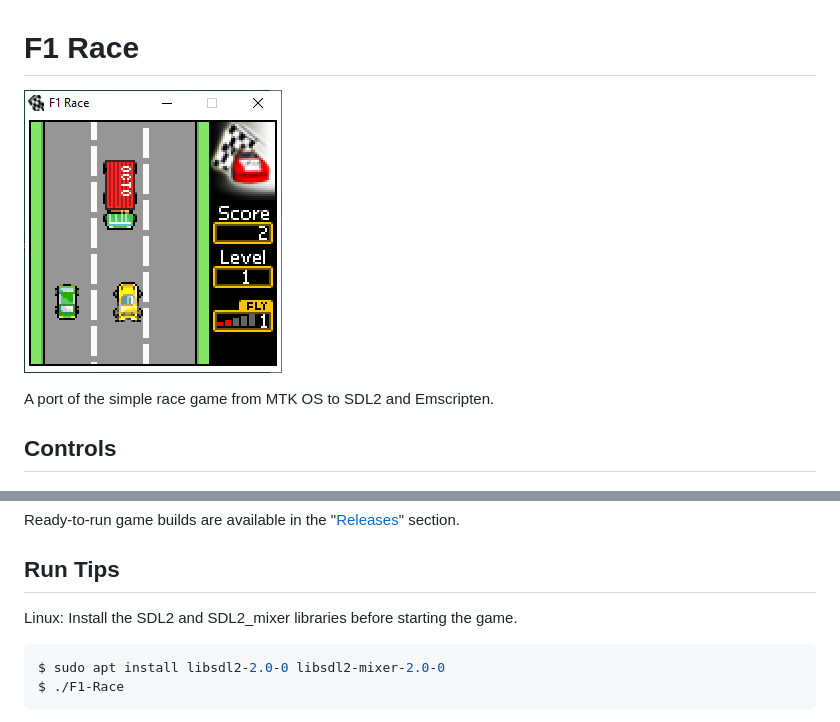
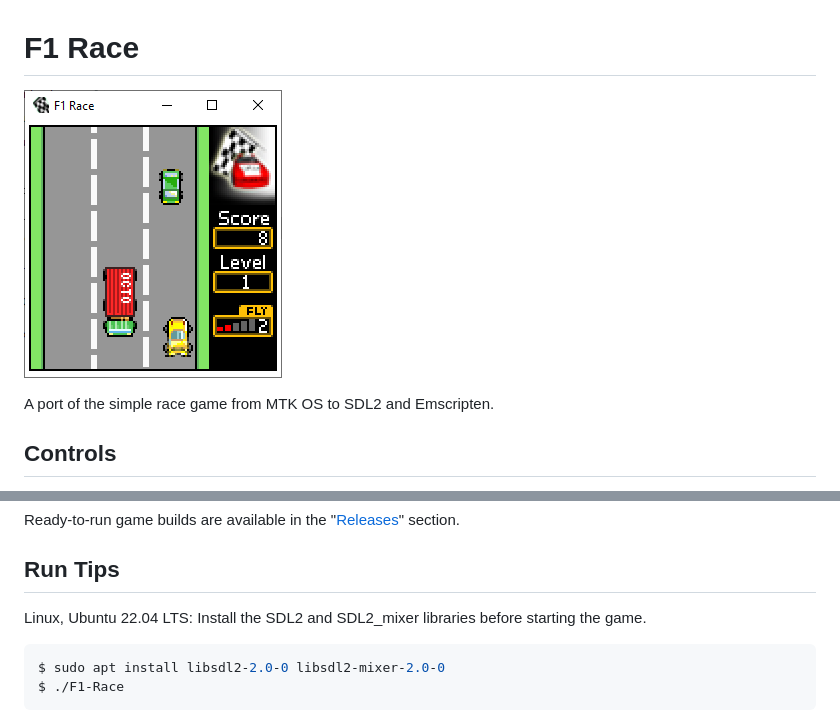
Before and after one commit to EXL/F1-Race, a Markdown page: ReadMe.md, 2 parts joined by grey strips. GitHub-like rendering; pictures changed too: images/screenshot-windows.png.

Commit message:
Update screenshots

````diff
--- a/ReadMe.md
+++ b/ReadMe.md
@@ -22,7 +22,7 @@ Ready-to-run game builds are available in the "[Releases](https://github.com/EXL
 
 ## Run Tips
 
-Linux: Install the SDL2 and SDL2_mixer libraries before starting the game.
+Linux, Ubuntu 22.04 LTS: Install the SDL2 and SDL2_mixer libraries before starting the game.
 
 ```sh
 $ sudo apt install libsdl2-2.0-0 libsdl2-mixer-2.0-0
````
Also changed, not shown: images/screenshot-linux.png, images/screenshot-web.png.
